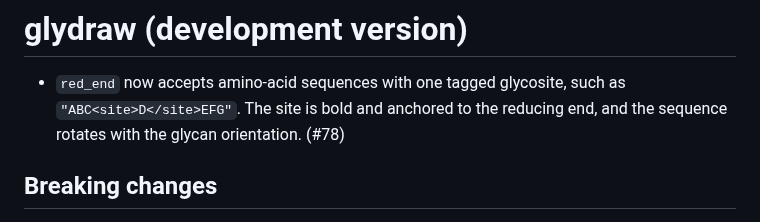
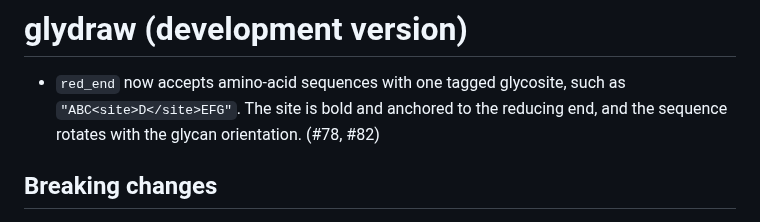
Before and after one commit to glycoverse/glydraw, a Markdown page: NEWS.md, the part around the change. Rendered like a GitHub page.

Commit message:
chore: add PR number to NEWS

```diff
--- a/NEWS.md
+++ b/NEWS.md
@@ -2,7 +2,7 @@
 
 * `red_end` now accepts amino-acid sequences with one tagged glycosite, such as
   `"ABC<site>D</site>EFG"`. The site is bold and anchored to the reducing end,
-  and the sequence rotates with the glycan orientation. (#78)
+  and the sequence rotates with the glycan orientation. (#78, #82)
 
 ## Breaking changes
 
```
